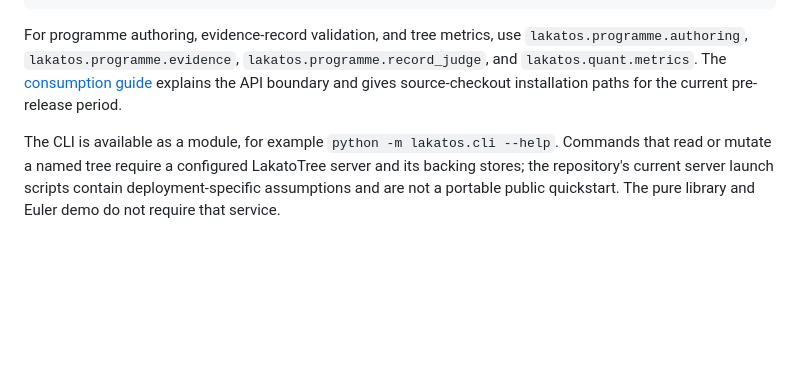
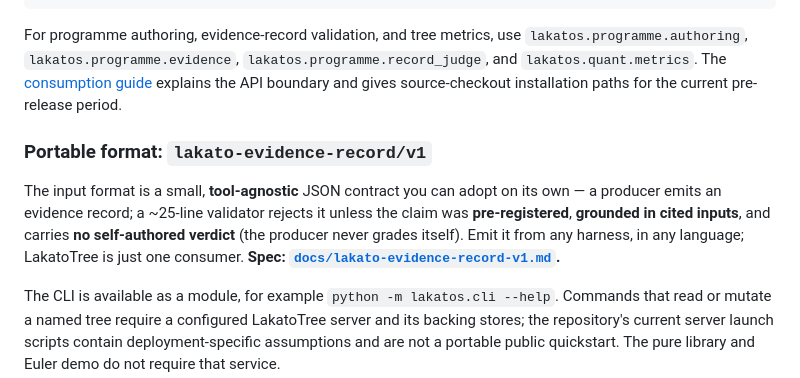
Before and after one commit to gj3447/lakatotree, a Markdown page: README.md, the part around the change. Drawn GitHub-style; blank space fills up the shorter version.

```diff
--- a/README.md
+++ b/README.md
@@ -97,6 +97,10 @@ print(result.verdict)  # progressive
 
 For programme authoring, evidence-record validation, and tree metrics, use `lakatos.programme.authoring`, `lakatos.programme.evidence`, `lakatos.programme.record_judge`, and `lakatos.quant.metrics`. The [consumption guide](docs/CONSUMING_LAKATOTREE.md) explains the API boundary and gives source-checkout installation paths for the current pre-release period.
 
+### Portable format: `lakato-evidence-record/v1`
+
+The input format is a small, **tool-agnostic** JSON contract you can adopt on its own — a producer emits an evidence record; a ~25-line validator rejects it unless the claim was **pre-registered**, **grounded in cited inputs**, and carries **no self-authored verdict** (the producer never grades itself). Emit it from any harness, in any language; LakatoTree is just one consumer. **Spec: [`docs/lakato-evidence-record-v1.md`](docs/lakato-evidence-record-v1.md).**
+
 The CLI is available as a module, for example `python -m lakatos.cli --help`. Commands that read or mutate a named tree require a configured LakatoTree server and its backing stores; the repository's current server launch scripts contain deployment-specific assumptions and are not a portable public quickstart. The pure library and Euler demo do not require that service.
 
 Optional dependency groups are declared in `pyproject.toml`: `server`, `db`, `prov`, `receipts`, `dev`, `integration`, and `all`. From a checkout, install one with `python -m pip install -e ".[dev]"` or the relevant extra.
```
Also changed, not shown: docs/lakato-evidence-record-v1.md (added, +126 -0 lines).
